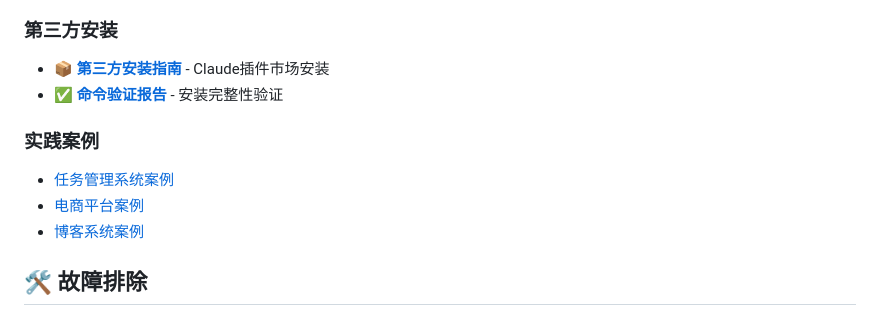
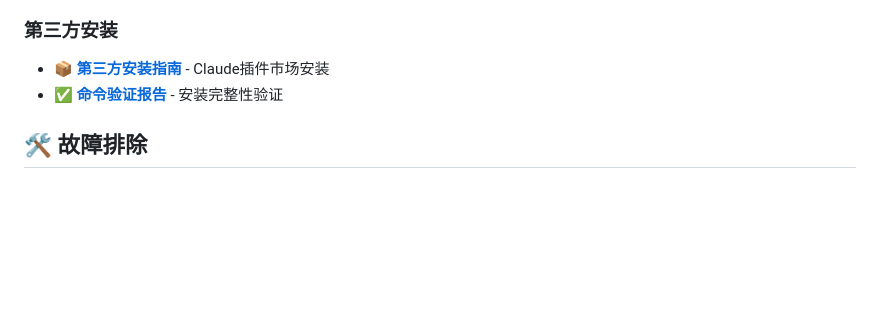
Before and after one commit to chenchiyuan/powerby-skills, a Markdown page: README.md, the part around the change. Rendered like a GitHub page; blank space fills up the shorter version.

```diff
--- a/README.md
+++ b/README.md
@@ -535,12 +535,6 @@ powerby-command 解析指令
 - 📦 **[第三方安装指南](skills/powerby-command/THIRD_PARTY_INSTALLATION.md)** - Claude插件市场安装
 - ✅ **[命令验证报告](skills/powerby-command/COMMANDS_VALIDATION_REPORT.md)** - 安装完整性验证
 
-### 实践案例
-
-- [任务管理系统案例](examples/task-management-system/)
-- [电商平台案例](examples/ecommerce-platform/)
-- [博客系统案例](examples/blog-system/)
-
 ## 🛠️ 故障排除
 
 ### 常见问题
```
Also changed, not shown: docs/powerby-bugfix.md (+0 -5 lines), skills/powerby-bugfix/SKILL.md (+0 -30 lines).
